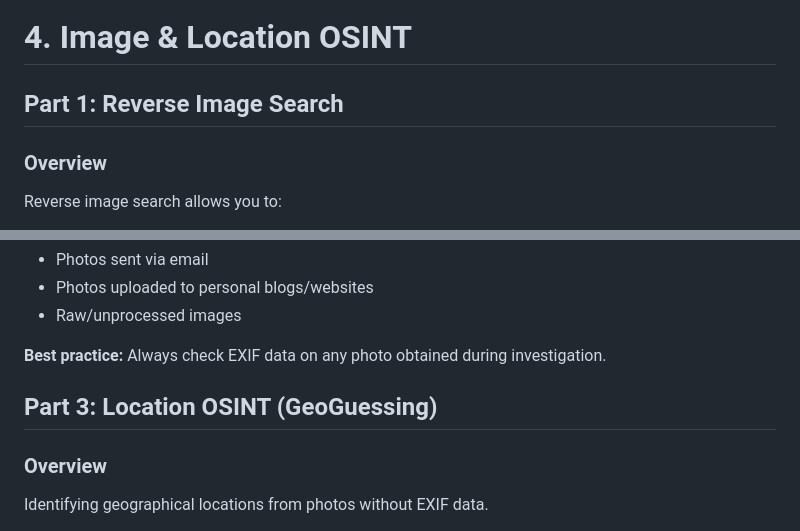
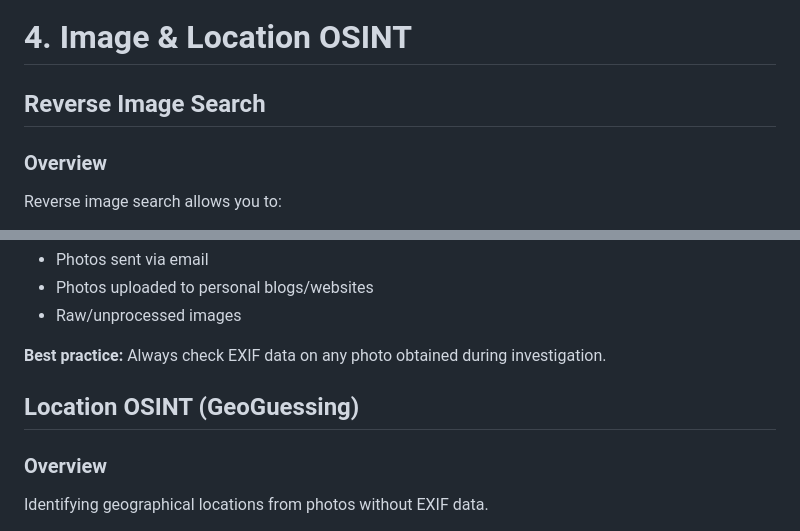
Before and after one commit to leoreeva/tech-study-notes, a Markdown page: osint/04_image_location.md, 2 parts joined by grey strips. GitHub-like rendering.

```diff
--- a/osint/04_image_location.md
+++ b/osint/04_image_location.md
@@ -1,6 +1,7 @@
 # 4. Image & Location OSINT
 
-## Part 1: Reverse Image Search
+
+## Reverse Image Search
 
 ### Overview
 Reverse image search allows you to:
@@ -130,7 +82,8 @@ EXIF data can reveal:
 
 **Best practice:** Always check EXIF data on any photo obtained during investigation.
 
-## Part 3: Location OSINT (GeoGuessing)
+
+## Location OSINT (GeoGuessing)
 
 ### Overview
 Identifying geographical locations from photos without EXIF data.
```
Also changed, not shown: other parts of osint/04_image_location.md (+2 -51 lines).
